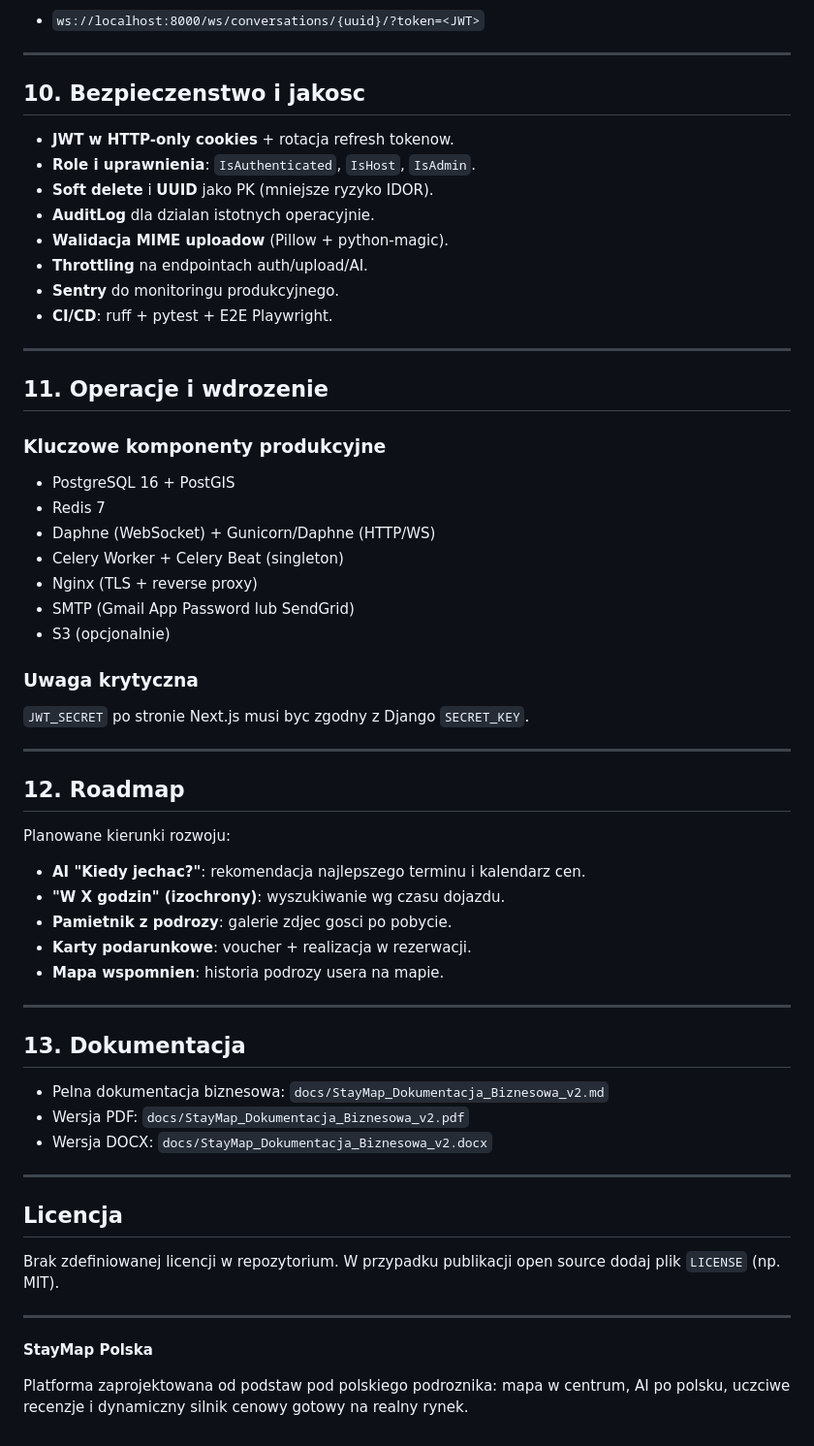
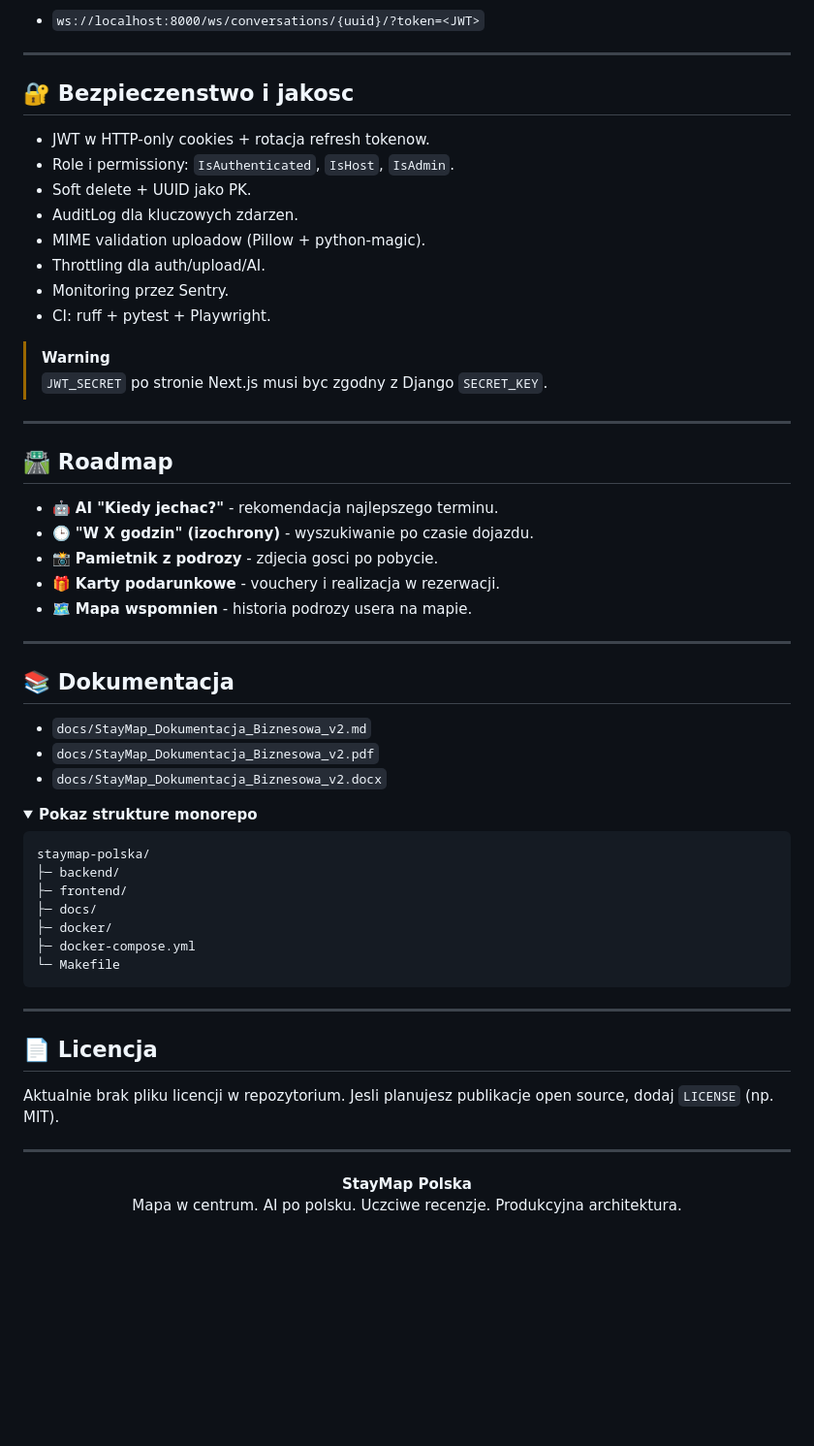
Before and after one commit to krystian2077/staymap-polska, a Markdown page: README.md, the part around one of its changes. Shown at 97% size. Rendered like a GitHub page; folded sections open; blank space fills up the shorter version.

````diff
--- a/README.md
+++ b/README.md
@@ -237,64 +219,63 @@ WebSocket:
 
 ---
 
-## 10. Bezpieczenstwo i jakosc
+## 🔐 Bezpieczenstwo i jakosc
 
-- **JWT w HTTP-only cookies** + rotacja refresh tokenow.
-- **Role i uprawnienia**: `IsAuthenticated`, `IsHost`, `IsAdmin`.
-- **Soft delete** i **UUID** jako PK (mniejsze ryzyko IDOR).
-- **AuditLog** dla dzialan istotnych operacyjnie.
-- **Walidacja MIME uploadow** (Pillow + python-magic).
-- **Throttling** na endpointach auth/upload/AI.
-- **Sentry** do monitoringu produkcyjnego.
-- **CI/CD**: ruff + pytest + E2E Playwright.
+- JWT w HTTP-only cookies + rotacja refresh tokenow.
+- Role i permissiony: `IsAuthenticated`, `IsHost`, `IsAdmin`.
+- Soft delete + UUID jako PK.
+- AuditLog dla kluczowych zdarzen.
+- MIME validation uploadow (Pillow + python-magic).
+- Throttling dla auth/upload/AI.
+- Monitoring przez Sentry.
+- CI: ruff + pytest + Playwright.
+
+> [!WARNING]
+> `JWT_SECRET` po stronie Next.js musi byc zgodny z Django `SECRET_KEY`.
 
 ---
 
-## 11. Operacje i wdrozenie
+## 🛣️ Roadmap
 
-### Kluczowe komponenty produkcyjne
-
-- PostgreSQL 16 + PostGIS
-- Redis 7
-- Daphne (WebSocket) + Gunicorn/Daphne (HTTP/WS)
-- Celery Worker + Celery Beat (singleton)
-- Nginx (TLS + reverse proxy)
-- SMTP (Gmail App Password lub SendGrid)
-- S3 (opcjonalnie)
-
-### Uwaga krytyczna
-
-`JWT_SECRET` po stronie Next.js musi byc zgodny z Django `SECRET_KEY`.
+- 🤖 **AI "Kiedy jechac?"** - rekomendacja najlepszego terminu.
+- 🕒 **"W X godzin" (izochrony)** - wyszukiwanie po czasie dojazdu.
+- 📸 **Pamietnik z podrozy** - zdjecia gosci po pobycie.
+- 🎁 **Karty podarunkowe** - vouchery i realizacja w rezerwacji.
+- 🗺️ **Mapa wspomnien** - historia podrozy usera na mapie.
 
 ---
 
-## 12. Roadmap
+## 📚 Dokumentacja
 
-Planowane kierunki rozwoju:
+- `docs/StayMap_Dokumentacja_Biznesowa_v2.md`
+- `docs/StayMap_Dokumentacja_Biznesowa_v2.pdf`
+- `docs/StayMap_Dokumentacja_Biznesowa_v2.docx`
 
-- **AI "Kiedy jechac?"**: rekomendacja najlepszego terminu i kalendarz cen.
-- **"W X godzin" (izochrony)**: wyszukiwanie wg czasu dojazdu.
-- **Pamietnik z podrozy**: galerie zdjec gosci po pobycie.
-- **Karty podarunkowe**: voucher + realizacja w rezerwacji.
-- **Mapa wspomnien**: historia podrozy usera na mapie.
+<details>
+  <summary><b>Pokaz strukture monorepo</b></summary>
+
+```text
+staymap-polska/
+├─ backend/
+├─ frontend/
+├─ docs/
+├─ docker/
+├─ docker-compose.yml
+└─ Makefile
+```
+
+</details>
 
 ---
 
-## 13. Dokumentacja
+## 📄 Licencja
 
-- Pelna dokumentacja biznesowa: `docs/StayMap_Dokumentacja_Biznesowa_v2.md`
-- Wersja PDF: `docs/StayMap_Dokumentacja_Biznesowa_v2.pdf`
-- Wersja DOCX: `docs/StayMap_Dokumentacja_Biznesowa_v2.docx`
+Aktualnie brak pliku licencji w repozytorium.
+Jesli planujesz publikacje open source, dodaj `LICENSE` (np. MIT).
 
 ---
 
-## Licencja
-
-Brak zdefiniowanej licencji w repozytorium.
-W przypadku publikacji open source dodaj plik `LICENSE` (np. MIT).
-
----
-
-**StayMap Polska**
-
-Platforma zaprojektowana od podstaw pod polskiego podroznika: mapa w centrum, AI po polsku, uczciwe recenzje i dynamiczny silnik cenowy gotowy na realny rynek.
+<p align="center">
+  <b>StayMap Polska</b><br/>
+  Mapa w centrum. AI po polsku. Uczciwe recenzje. Produkcyjna architektura.
+</p>
````
Also changed, not shown: other parts of README.md (+86 -104 lines), docs/staymap-main.png (added), docs/staymap_main.png (deleted), 2 other files.
